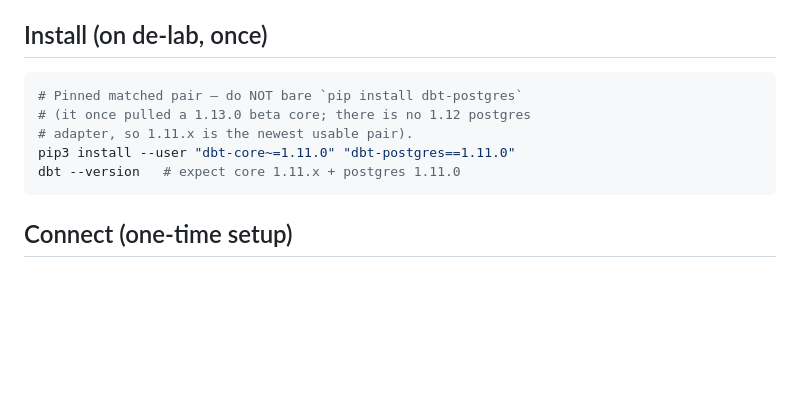
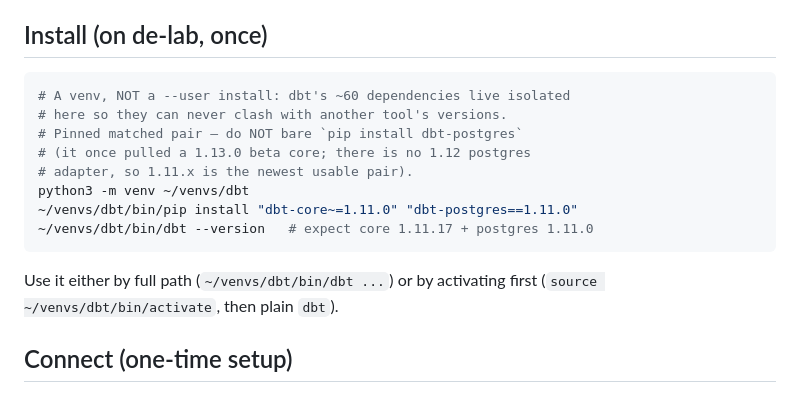
Before and after one commit to Sri1513/de-job-intelligence, a Markdown page: dbt/README.md, the part around the change. GitHub-like rendering; blank space fills up the shorter version.

Commit message:
Fix dbt README install section: install lives in a venv, not --user
The --user install was replaced by ~/venvs/dbt (it once pulled a
1.13.0 beta core); the README still told readers to run the --user
command. Update it to the venv commands so a fresh reader doesn't
recreate the removed install.

````diff
--- a/dbt/README.md
+++ b/dbt/README.md
@@ -16,12 +16,18 @@ dashboard keeps serving the last good marts.
 ## Install (on de-lab, once)
 
 ```bash
+# A venv, NOT a --user install: dbt's ~60 dependencies live isolated
+# here so they can never clash with another tool's versions.
 # Pinned matched pair — do NOT bare `pip install dbt-postgres`
 # (it once pulled a 1.13.0 beta core; there is no 1.12 postgres
 # adapter, so 1.11.x is the newest usable pair).
-pip3 install --user "dbt-core~=1.11.0" "dbt-postgres==1.11.0"
-dbt --version   # expect core 1.11.x + postgres 1.11.0
+python3 -m venv ~/venvs/dbt
+~/venvs/dbt/bin/pip install "dbt-core~=1.11.0" "dbt-postgres==1.11.0"
+~/venvs/dbt/bin/dbt --version   # expect core 1.11.17 + postgres 1.11.0
 ```
+
+Use it either by full path (`~/venvs/dbt/bin/dbt ...`) or by
+activating first (`source ~/venvs/dbt/bin/activate`, then plain `dbt`).
 
 ## Connect (one-time setup)
 
````
